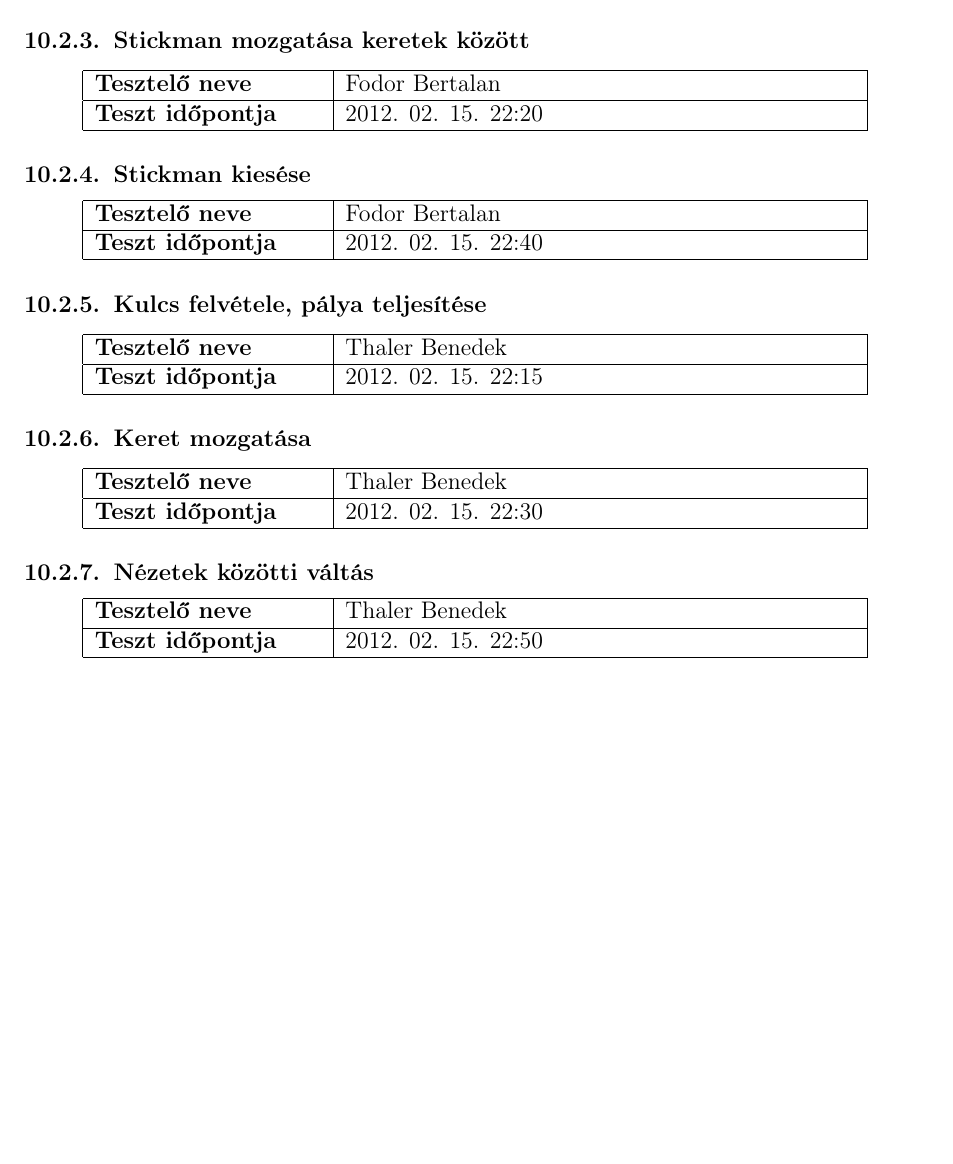
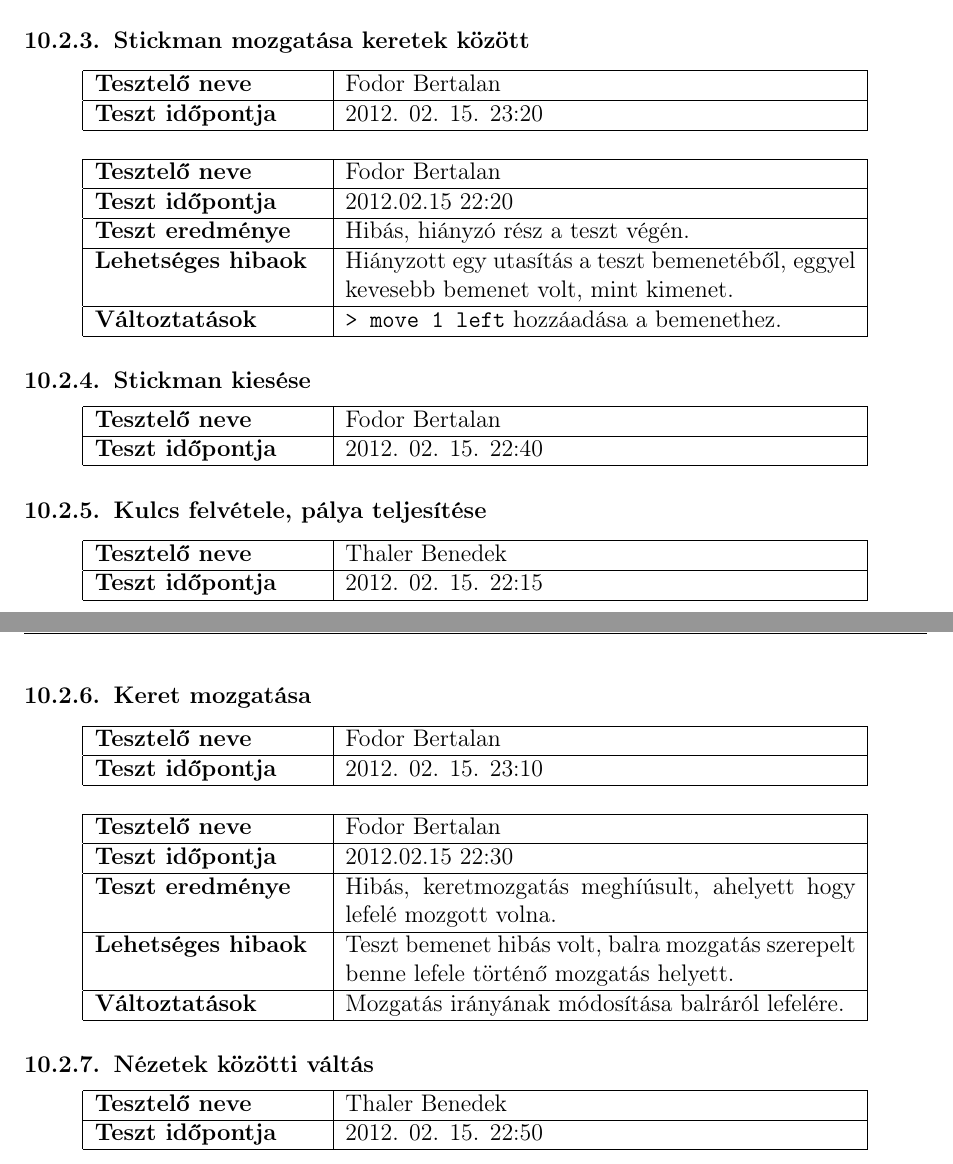
Before and after one commit to nandinc/Continuity, a LaTeX document (docs/10/10.tex): part of page 2 of 3 before the commit and two parts of pages 2 and 3 of 3 after it, the two joined at a grey line, cut so that both start at the same text, the shorter picture padded with empty space. Compiled offline with pdfLaTeX.

Commit message:
Documented test input/output fixes in the docs.

```diff
--- a/docs/10/10.tex
+++ b/docs/10/10.tex
@@ -76,7 +76,17 @@
 			\begin{center}
 				\begin{tabular}{| p{4cm} | p{9cm} |}
 					\testname{Fodor Bertalan}
-					\testtime{2012. 02. 15. 22:20}
+					\testtime{2012. 02. 15. 23:20}
+				\end{tabular}
+			\end{center}
+
+			\begin{center}
+				\begin{tabular}{| p{4cm} | p{9cm} |}
+					\testname{Fodor Bertalan}
+					\testtime{2012.02.15 22:20}
+					\testsumm{Hibás, hiányzó rész a teszt végén.}
+					\testfault{Hiányzott egy utasítás a teszt bemenetéből, eggyel kevesebb bemenet volt, mint kimenet.}
+					\testmodif{\texttt{> move 1 left} hozzáadása a bemenethez.}
 				\end{tabular}
 			\end{center}
 
@@ -102,8 +112,18 @@
 %		Az alábbi táblázatot az  utolsó, sikeres tesztfutta táshoz kell kitölteni.
 			\begin{center}
 				\begin{tabular}{| p{4cm} | p{9cm} |}
-					\testname{Thaler Benedek}
-					\testtime{2012. 02. 15. 22:30}
+					\testname{Fodor Bertalan}
+					\testtime{2012. 02. 15. 23:10}
+				\end{tabular}
+			\end{center}
+
+			\begin{center}
+				\begin{tabular}{| p{4cm} | p{9cm} |}
+					\testname{Fodor Bertalan}
+					\testtime{2012.02.15 22:30}
+					\testsumm{Hibás, keretmozgatás meghíúsult, ahelyett hogy lefelé mozgott volna.}
+					\testfault{Teszt bemenet hibás volt, balra mozgatás szerepelt benne lefele történő mozgatás helyett.}
+					\testmodif{Mozgatás irányának módosítása balráról lefelére.}
 				\end{tabular}
 			\end{center}
 
```
